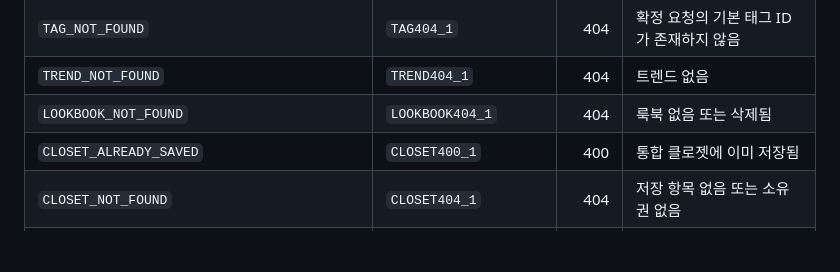
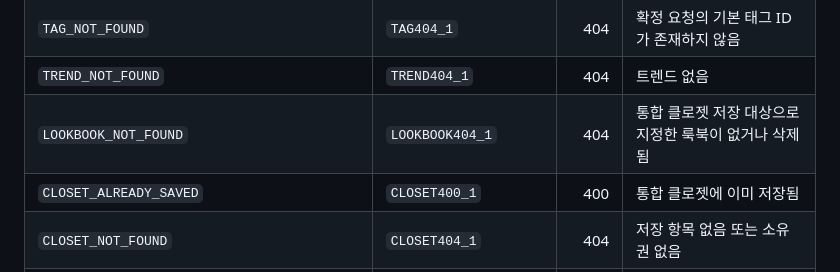
Before and after one commit to FIT-BACK/backend, a Markdown page: docs/API_SPEC.md, the part around the change. Drawn GitHub-style; blank space fills up the shorter version.

Commit message:
docs: 룩북 오류 코드 범위 정정

```diff
--- a/docs/API_SPEC.md
+++ b/docs/API_SPEC.md
@@ -715,7 +715,7 @@ body는 없다.
 | `ANALYSIS_IMAGE_STORAGE_ERROR` | `ANALYSIS500_1` | 500 | 분석 이미지 저장 실패 |
 | `TAG_NOT_FOUND` | `TAG404_1` | 404 | 확정 요청의 기본 태그 ID가 존재하지 않음 |
 | `TREND_NOT_FOUND` | `TREND404_1` | 404 | 트렌드 없음 |
-| `LOOKBOOK_NOT_FOUND` | `LOOKBOOK404_1` | 404 | 룩북 없음 또는 삭제됨 |
+| `LOOKBOOK_NOT_FOUND` | `LOOKBOOK404_1` | 404 | 통합 클로젯 저장 대상으로 지정한 룩북이 없거나 삭제됨 |
 | `CLOSET_ALREADY_SAVED` | `CLOSET400_1` | 400 | 통합 클로젯에 이미 저장됨 |
 | `CLOSET_NOT_FOUND` | `CLOSET404_1` | 404 | 저장 항목 없음 또는 소유권 없음 |
 | `CLOSET_TARGET_UNSUPPORTED` | `CLOSET422_1` | 422 | 지원하지 않는 저장 대상 |
```
